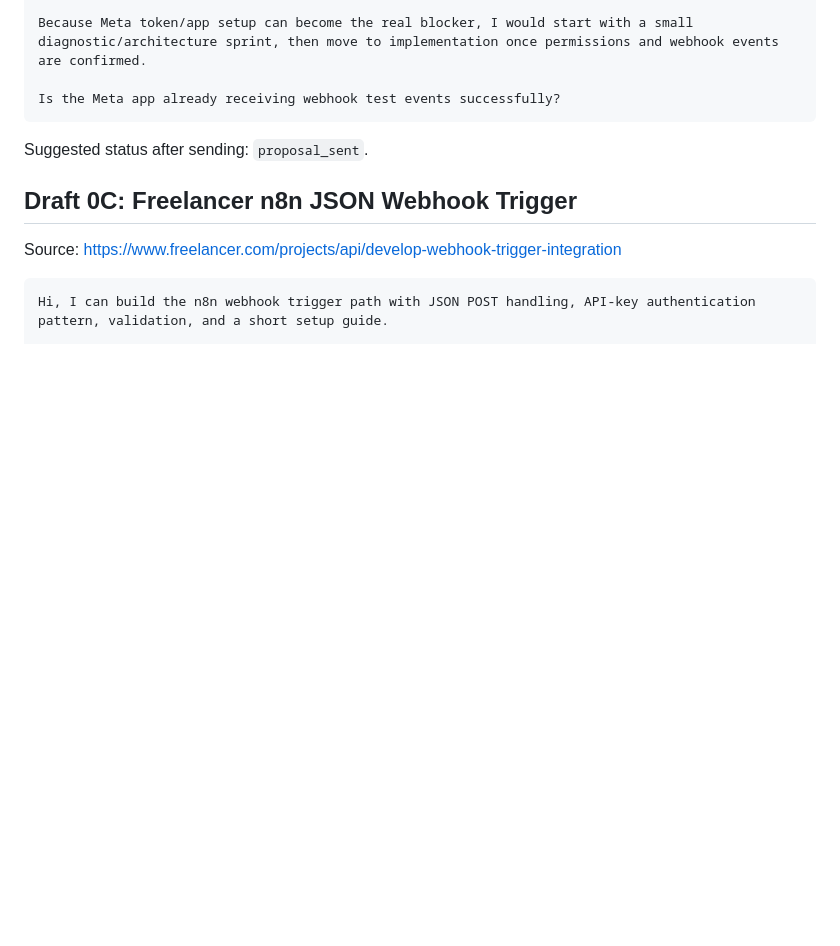
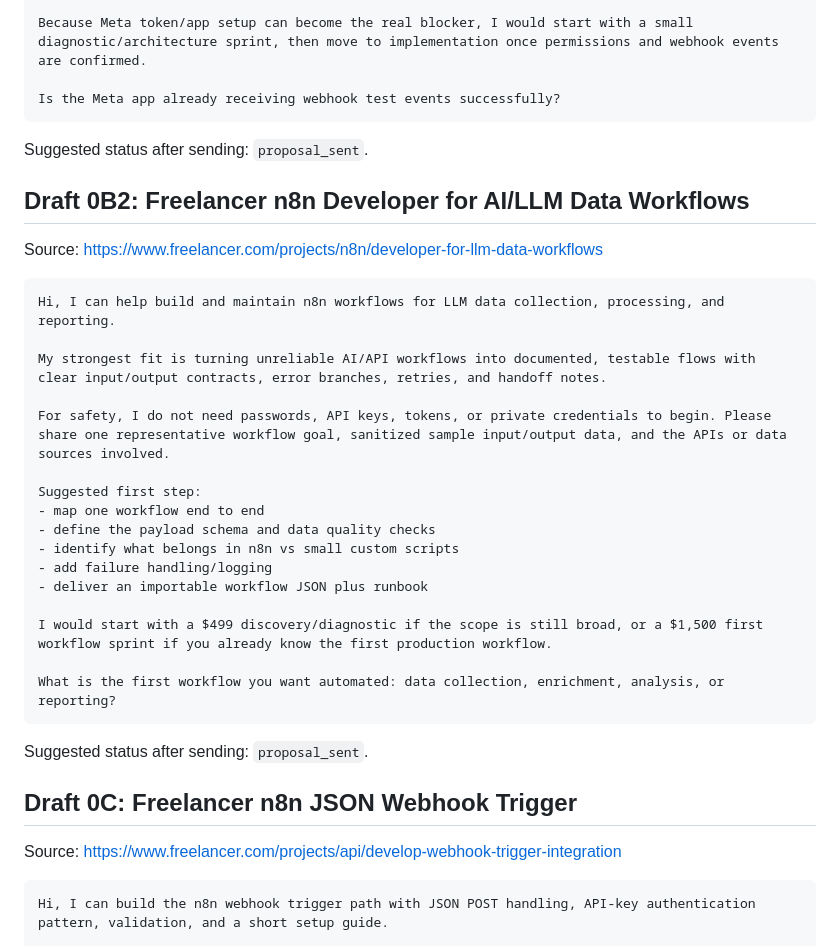
Before and after one commit to butianhua4/ai-agent-debug-kit, a Markdown page: ops/48h/READY_TO_SEND_NOW.md, the part around one of its changes. Drawn GitHub-style; blank space fills up the shorter version.

````diff
--- a/ops/48h/READY_TO_SEND_NOW.md
+++ b/ops/48h/READY_TO_SEND_NOW.md
@@ -62,6 +64,31 @@ Is the Meta app already receiving webhook test events successfully?
 
 Suggested status after sending: `proposal_sent`.
 
+## Draft 0B2: Freelancer n8n Developer for AI/LLM Data Workflows
+
+Source: https://www.freelancer.com/projects/n8n/developer-for-llm-data-workflows
+
+```text
+Hi, I can help build and maintain n8n workflows for LLM data collection, processing, and reporting.
+
+My strongest fit is turning unreliable AI/API workflows into documented, testable flows with clear input/output contracts, error branches, retries, and handoff notes.
+
+For safety, I do not need passwords, API keys, tokens, or private credentials to begin. Please share one representative workflow goal, sanitized sample input/output data, and the APIs or data sources involved.
+
+Suggested first step:
+- map one workflow end to end
+- define the payload schema and data quality checks
+- identify what belongs in n8n vs small custom scripts
+- add failure handling/logging
+- deliver an importable workflow JSON plus runbook
+
+I would start with a $499 discovery/diagnostic if the scope is still broad, or a $1,500 first workflow sprint if you already know the first production workflow.
+
+What is the first workflow you want automated: data collection, enrichment, analysis, or reporting?
+```
+
+Suggested status after sending: `proposal_sent`.
+
 ## Draft 0C: Freelancer n8n JSON Webhook Trigger
 
 Source: https://www.freelancer.com/projects/api/develop-webhook-trigger-integration
````
Also changed, not shown: other parts of ops/48h/READY_TO_SEND_NOW.md (+33 -4 lines), ops/48h/SEND_QUEUE.md (+24 -0 lines).
